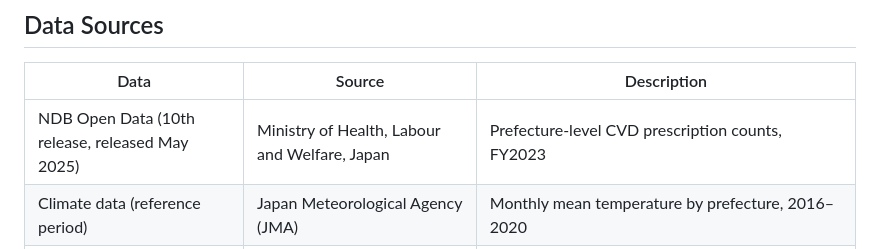
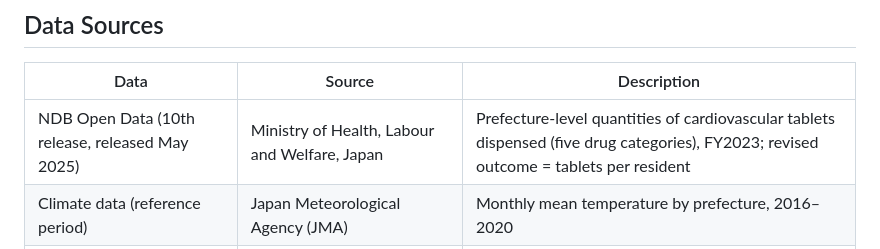
Before and after one commit to haruki00430/ndb-cold-exposure-cardiovascular-japan, a Markdown page: README.md, the part around the change. GitHub-like rendering.

Commit message:
docs: unify outcome wording in README data sources (tablet quantities)
Co-Authored-By: Claude Sonnet 5.5 <noreply@anthropic.com>

```diff
--- a/README.md
+++ b/README.md
@@ -26,7 +26,7 @@ This repository contains the analysis code, processed data, and supplementary ma
 
 | Data | Source | Description |
 |------|--------|-------------|
-| NDB Open Data (10th release, released May 2025) | Ministry of Health, Labour and Welfare, Japan | Prefecture-level CVD prescription counts, FY2023 |
+| NDB Open Data (10th release, released May 2025) | Ministry of Health, Labour and Welfare, Japan | Prefecture-level quantities of cardiovascular tablets dispensed (five drug categories), FY2023; revised outcome = tablets per resident |
 | Climate data (reference period) | Japan Meteorological Agency (JMA) | Monthly mean temperature by prefecture, 2016–2020 |
 | Population | Population Estimates, 1 October 2023 (Statistics Bureau) | Denominator and age-sex structure (revision); the initial analysis used the 2020 Census |
 | Socioeconomic | Cabinet Office, MIC, MHLW | Income (FY2022), unemployment (Labour Force Survey 2023), aging rate (2023), physicians in medical facilities (2022) |
```
Also changed, not shown: README_ja.md (+1 -1 lines).
